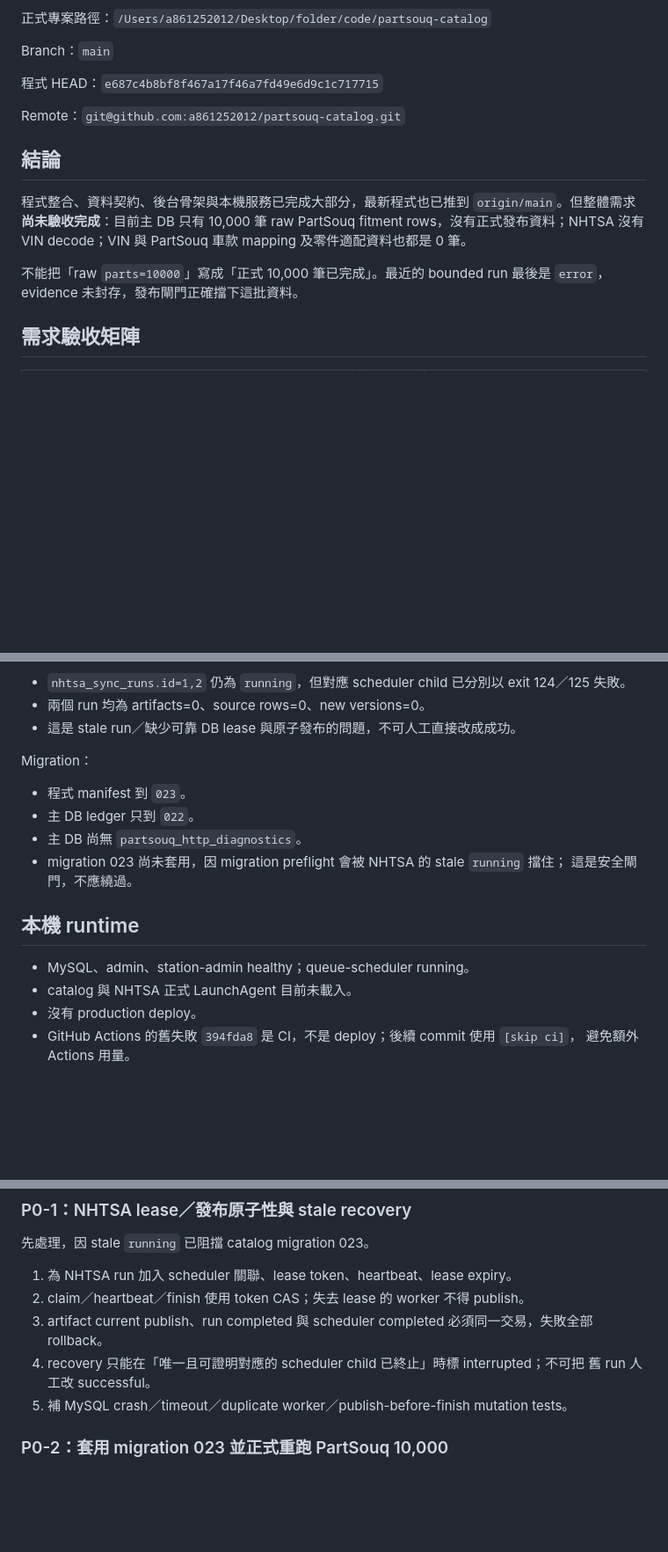
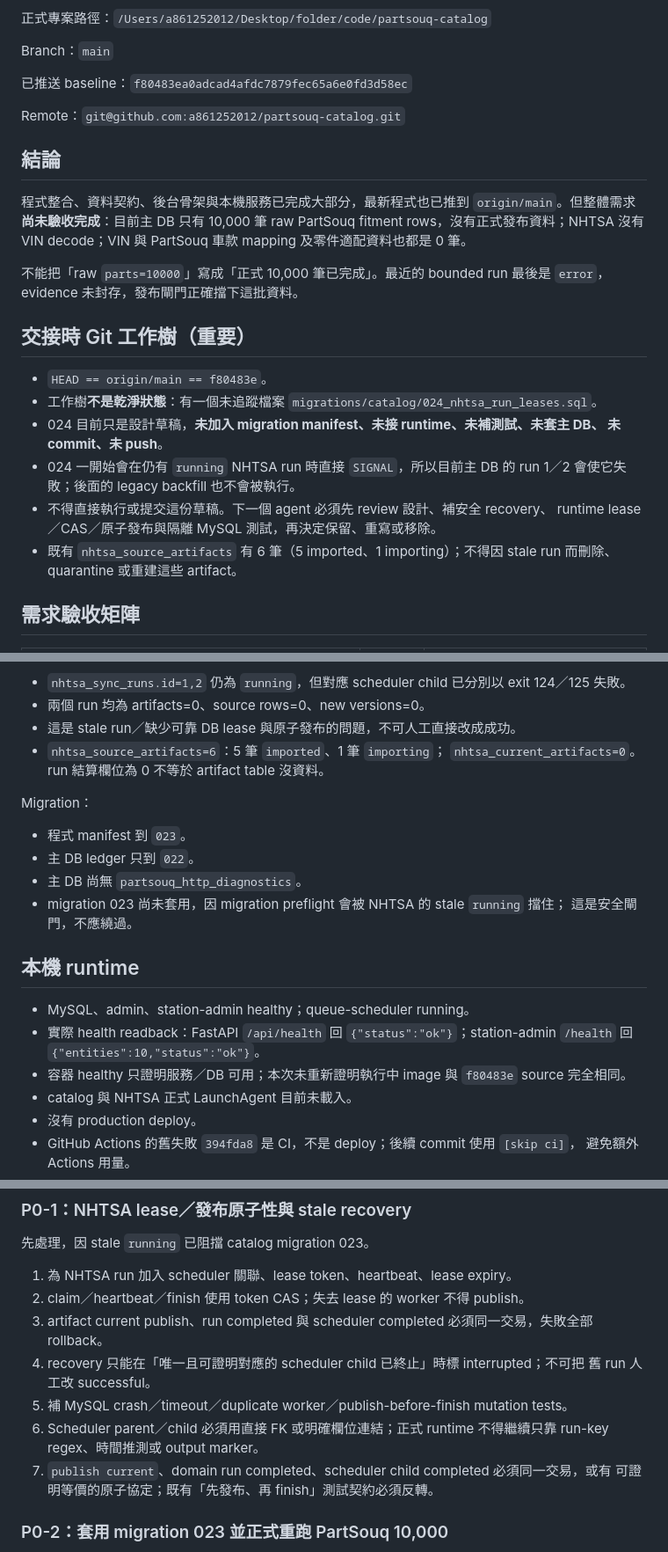
Before and after one commit to a861252012/partsouq-catalog, a Markdown page: docs/handoff-2026-08-23.md, 3 parts joined by grey strips. Shown at 88% size. Drawn GitHub-style; blank space fills up the shorter version.

```diff
--- a/docs/handoff-2026-08-23.md
+++ b/docs/handoff-2026-08-23.md
@@ -6,7 +6,7 @@
 
 Branch：`main`
 
-程式 HEAD：`e687c4b8bf8f467a17f46a7fd49e6d9c1c717715`
+已推送 baseline：`f80483ea0adcad4afdc7879fec65a6e0fd3d58ec`
 
 Remote：`git@github.com:a861252012/partsouq-catalog.git`
 
@@ -19,6 +19,20 @@ fitment rows，沒有正式發布資料；NHTSA 沒有 VIN decode；VIN 與 Part
 
 不能把「raw `parts=10000`」寫成「正式 10,000 筆已完成」。最近的 bounded run 最後是
 `error`，evidence 未封存，發布閘門正確擋下這批資料。
+
+## 交接時 Git 工作樹（重要）
+
+- `HEAD == origin/main == f80483e`。
+- 工作樹**不是乾淨狀態**：有一個未追蹤檔案
+  `migrations/catalog/024_nhtsa_run_leases.sql`。
+- 024 目前只是設計草稿，**未加入 migration manifest、未接 runtime、未補測試、未套主 DB、
+  未 commit、未 push**。
+- 024 一開始會在仍有 `running` NHTSA run 時直接 `SIGNAL`，所以目前主 DB 的 run 1／2
+  會使它失敗；後面的 legacy backfill 也不會被執行。
+- 不得直接執行或提交這份草稿。下一個 agent 必須先 review 設計、補安全 recovery、
+  runtime lease／CAS／原子發布與隔離 MySQL 測試，再決定保留、重寫或移除。
+- 既有 `nhtsa_source_artifacts` 有 6 筆（5 imported、1 importing）；不得因 stale run 而刪除、
+  quarantine 或重建這些 artifact。
 
 ## 需求驗收矩陣
 
@@ -125,6 +140,8 @@ NHTSA：
   exit 124／125 失敗。
 - 兩個 run 均為 artifacts=0、source rows=0、new versions=0。
 - 這是 stale run／缺少可靠 DB lease 與原子發布的問題，不可人工直接改成成功。
+- `nhtsa_source_artifacts=6`：5 筆 `imported`、1 筆 `importing`；
+  `nhtsa_current_artifacts=0`。run 結算欄位為 0 不等於 artifact table 沒資料。
 
 Migration：
 
@@ -137,6 +154,10 @@ Migration：
 ## 本機 runtime
 
 - MySQL、admin、station-admin healthy；queue-scheduler running。
+- 實際 health readback：FastAPI `/api/health` 回 `{"status":"ok"}`；station-admin
+  `/health` 回 `{"entities":10,"status":"ok"}`。
+- 容器 healthy 只證明服務／DB 可用；本次未重新證明執行中 image 與 `f80483e` source
+  完全相同。
 - catalog 與 NHTSA 正式 LaunchAgent 目前未載入。
 - 沒有 production deploy。
 - GitHub Actions 的舊失敗 `394fda8` 是 CI，不是 deploy；後續 commit 使用 `[skip ci]`，
@@ -156,6 +177,10 @@ Migration：
 4. recovery 只能在「唯一且可證明對應的 scheduler child 已終止」時標 interrupted；不可把
    舊 run 人工改 successful。
 5. 補 MySQL crash／timeout／duplicate worker／publish-before-finish mutation tests。
+6. Scheduler parent／child 必須用直接 FK 或明確欄位連結；正式 runtime 不得繼續只靠
+   run-key regex、時間推測或 output marker。
+7. `publish current`、domain run completed、scheduler child completed 必須同一交易，或有
+   可證明等價的原子協定；既有「先發布、再 finish」測試契約必須反轉。
 
 ### P0-2：套用 migration 023 並正式重跑 PartSouq 10,000
 
```
Also changed, not shown: other parts of docs/handoff-2026-08-23.md (+5 -4 lines), docs/progress-log-2026-08-23.md (+19 -2 lines).
